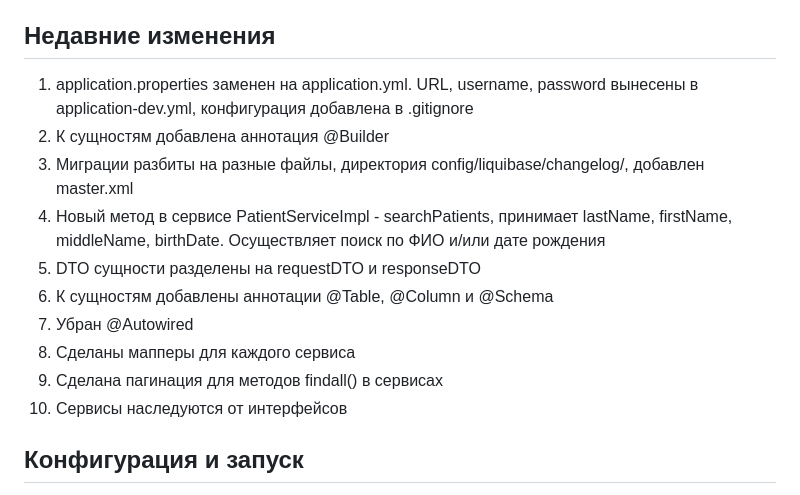
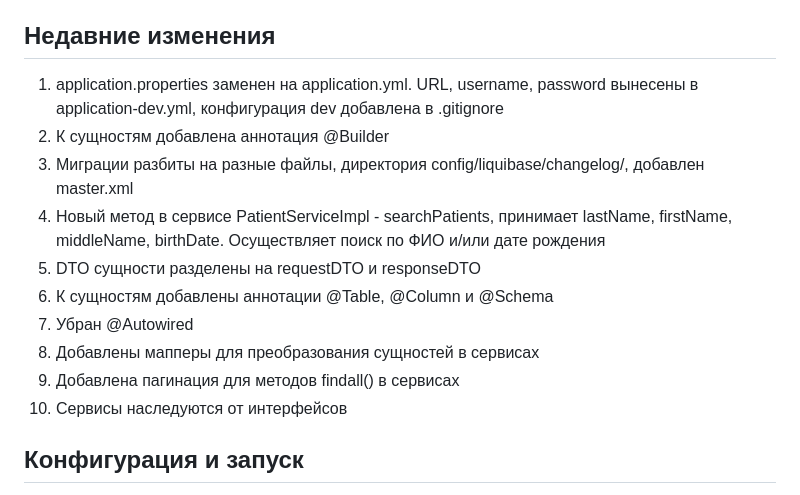
Before and after one commit to makakaNV/komtek_practice, a Markdown page: README.md, the part around the change. Rendered like a GitHub page.

```diff
--- a/README.md
+++ b/README.md
@@ -11,15 +11,15 @@ Spring Data JPA
 Maven
 
 ## Недавние изменения
-1. application.properties заменен на application.yml. URL, username, password вынесены в application-dev.yml, конфигурация добавлена в .gitignore
+1. application.properties заменен на application.yml. URL, username, password вынесены в application-dev.yml, конфигурация dev добавлена в .gitignore
 2. К сущностям добавлена аннотация @Builder
 3. Миграции разбиты на разные файлы, директория config/liquibase/changelog/, добавлен master.xml
 4. Новый метод в сервисе PatientServiceImpl - searchPatients, принимает lastName, firstName, middleName, birthDate. Осуществляет поиск по ФИО и/или дате рождения
 5. DTO сущности разделены на requestDTO и responseDTO
 6. К сущностям добавлены аннотации @Table, @Column и @Schema
 7. Убран @Autowired
-8. Сделаны мапперы для каждого сервиса
-9. Сделана пагинация для методов findall() в сервисах
+8. Добавлены мапперы для преобразования сущностей в сервисах
+9. Добавлена пагинация для методов findall() в сервисах
 10. Сервисы наследуются от интерфейсов
 
 ## Конфигурация и запуск
```
